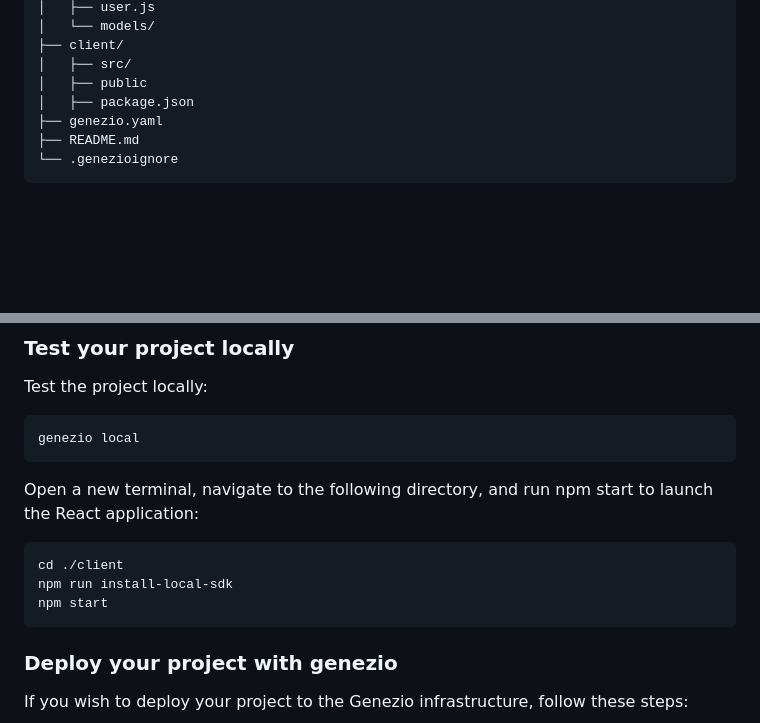
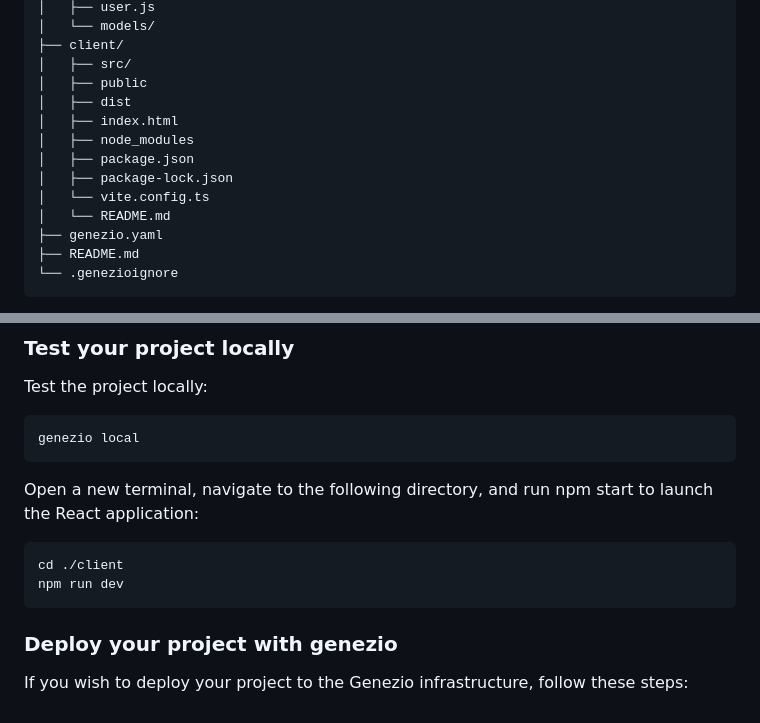
Before and after one commit to Genez-io/genezio-examples, a Markdown page: javascript/todo-list-vue/README.md, 2 parts joined by grey strips. Drawn GitHub-style; blank space fills up the shorter version.

````diff
--- a/javascript/todo-list-vue/README.md
+++ b/javascript/todo-list-vue/README.md
@@ -34,7 +34,13 @@ Inside the project folder, you will find the following files and folders:
 ├── client/
 │   ├── src/
 │   ├── public
+│   ├── dist
+│   ├── index.html
+│   ├── node_modules
 │   ├── package.json
+│   ├── package-lock.json
+│   └── vite.config.ts
+│   └── README.md
 ├── genezio.yaml
 ├── README.md
 └── .genezioignore
@@ -74,8 +80,7 @@ genezio local
 Open a new terminal, navigate to the following directory, and run npm start to launch the React application:
 ```
 cd ./client
-npm run install-local-sdk
-npm start
+npm run dev
 ```
 
 ### Deploy your project with genezio
````
